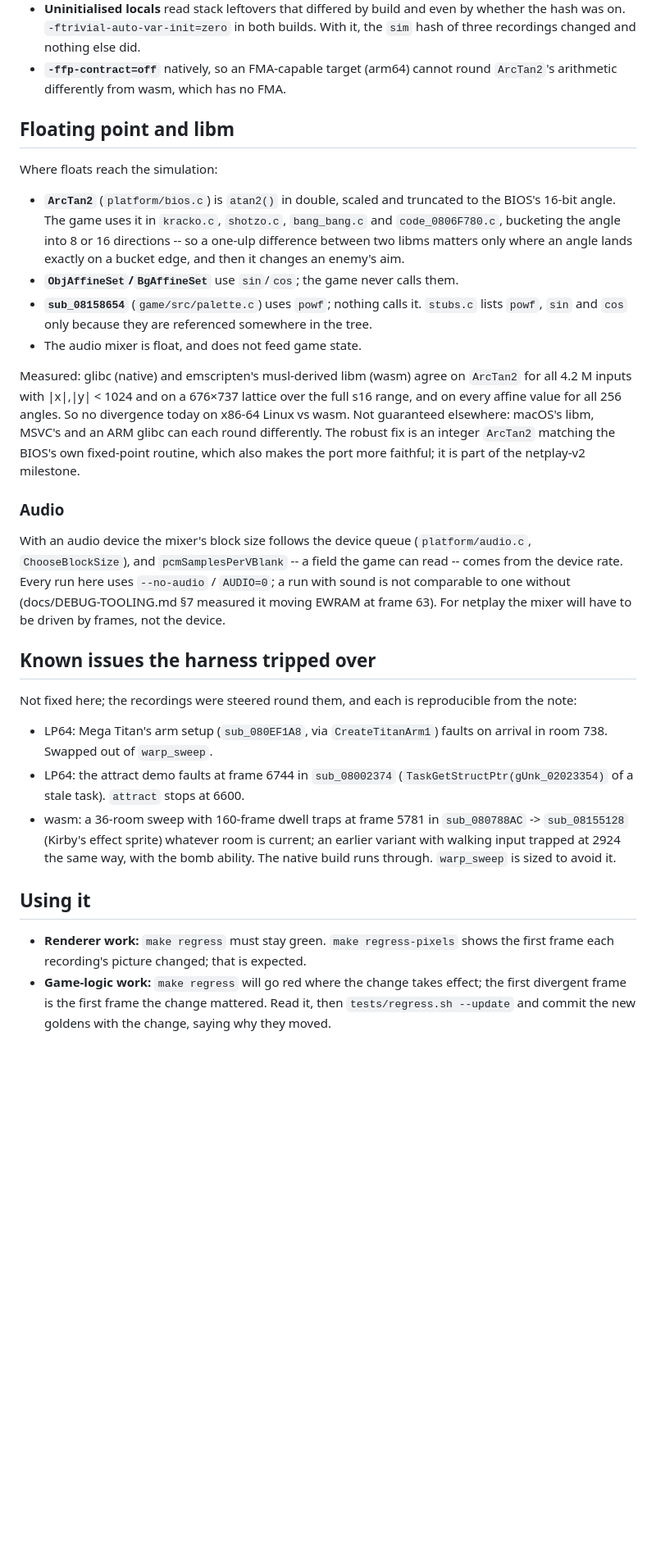
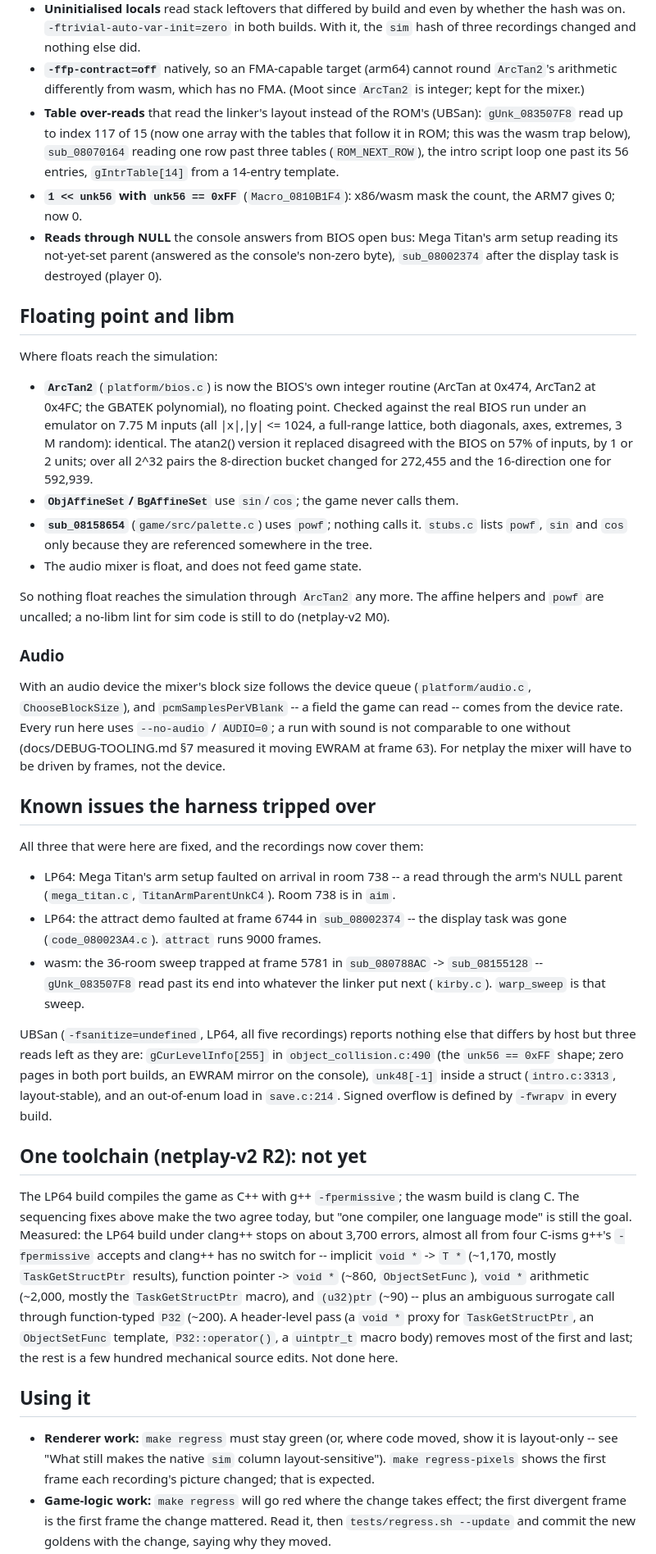
Before and after one commit to sh1ftmaker/katam-port, a Markdown page: docs/DETERMINISM.md, the part around one of its changes. Shown at 82% size. Rendered like a GitHub page; blank space fills up the shorter version.

```diff
--- a/docs/DETERMINISM.md
+++ b/docs/DETERMINISM.md
@@ -179,30 +224,38 @@ crash, where the other did not.
   With it, the `sim` hash of three recordings changed and nothing else did.
 - **`-ffp-contract=off`** natively, so an FMA-capable target (arm64) cannot
   round `ArcTan2`'s arithmetic differently from wasm, which has no FMA.
+  (Moot since `ArcTan2` is integer; kept for the mixer.)
+- **Table over-reads** that read the linker's layout instead of the ROM's
+  (UBSan): `gUnk_083507F8` read up to index 117 of 15 (now one array with the
+  tables that follow it in ROM; this was the wasm trap below), `sub_08070164`
+  reading one row past three tables (`ROM_NEXT_ROW`), the intro script loop
+  one past its 56 entries, `gIntrTable[14]` from a 14-entry template.
+- **`1 << unk56` with `unk56 == 0xFF`** (`Macro_0810B1F4`): x86/wasm mask the
+  count, the ARM7 gives 0; now 0.
+- **Reads through NULL** the console answers from BIOS open bus: Mega Titan's
+  arm setup reading its not-yet-set parent (answered as the console's non-zero
+  byte), `sub_08002374` after the display task is destroyed (player 0).
 
 ## Floating point and libm
 
 Where floats reach the simulation:
 
-- **`ArcTan2`** (`platform/bios.c`) is `atan2()` in double, scaled and
-  truncated to the BIOS's 16-bit angle. The game uses it in `kracko.c`,
-  `shotzo.c`, `bang_bang.c` and `code_0806F780.c`, bucketing the angle into 8
-  or 16 directions -- so a one-ulp difference between two libms matters only
-  where an angle lands exactly on a bucket edge, and then it changes an enemy's
-  aim.
+- **`ArcTan2`** (`platform/bios.c`) is now the BIOS's own integer routine
+  (ArcTan at 0x474, ArcTan2 at 0x4FC; the GBATEK polynomial), no floating
+  point.  Checked against the real BIOS run under an emulator on 7.75 M inputs
+  (all |x|,|y| <= 1024, a full-range lattice, both diagonals, axes, extremes,
+  3 M random): identical.  The atan2() version it replaced disagreed with the
+  BIOS on 57% of inputs, by 1 or 2 units; over all 2^32 pairs the 8-direction
+  bucket changed for 272,455 and the 16-direction one for 592,939.
 - **`ObjAffineSet`/`BgAffineSet`** use `sin`/`cos`; the game never calls them.
 - **`sub_08158654`** (`game/src/palette.c`) uses `powf`; nothing calls it.
   `stubs.c` lists `powf`, `sin` and `cos` only because they are referenced
   somewhere in the tree.
 - The audio mixer is float, and does not feed game state.
 
-Measured: glibc (native) and emscripten's musl-derived libm (wasm) agree on
-`ArcTan2` for all 4.2 M inputs with |x|,|y| < 1024 and on a 676×737 lattice
-over the full s16 range, and on every affine value for all 256 angles. So no
-divergence today on x86-64 Linux vs wasm. Not guaranteed elsewhere: macOS's
-libm, MSVC's and an ARM glibc can each round differently. The robust fix is an
-integer `ArcTan2` matching the BIOS's own fixed-point routine, which also makes
-the port more faithful; it is part of the netplay-v2 milestone.
+So nothing float reaches the simulation through `ArcTan2` any more.  The
+affine helpers and `powf` are uncalled; a no-libm lint for sim code is still
+to do (netplay-v2 M0).
 
 ### Audio
 
@@ -215,22 +268,44 @@ mixer will have to be driven by frames, not the device.
 
 ## Known issues the harness tripped over
 
-Not fixed here; the recordings were steered round them, and each is
-reproducible from the note:
+All three that were here are fixed, and the recordings now cover them:
 
-- LP64: Mega Titan's arm setup (`sub_080EF1A8`, via `CreateTitanArm1`) faults on
-  arrival in room 738. Swapped out of `warp_sweep`.
-- LP64: the attract demo faults at frame 6744 in `sub_08002374`
-  (`TaskGetStructPtr(gUnk_02023354)` of a stale task). `attract` stops at 6600.
-- wasm: a 36-room sweep with 160-frame dwell traps at frame 5781 in
-  `sub_080788AC` -> `sub_08155128` (Kirby's effect sprite) whatever room is
-  current; an earlier variant with walking input trapped at 2924 the same way,
-  with the bomb ability. The native build runs through. `warp_sweep` is sized
-  to avoid it.
+- LP64: Mega Titan's arm setup faulted on arrival in room 738 -- a read
+  through the arm's NULL parent (`mega_titan.c`, `TitanArmParentUnkC4`).
+  Room 738 is in `aim`.
+- LP64: the attract demo faulted at frame 6744 in `sub_08002374` -- the
+  display task was gone (`code_080023A4.c`).  `attract` runs 9000 frames.
+- wasm: the 36-room sweep trapped at frame 5781 in `sub_080788AC` ->
+  `sub_08155128` -- `gUnk_083507F8` read past its end into whatever the
+  linker put next (`kirby.c`).  `warp_sweep` is that sweep.
+
+UBSan (`-fsanitize=undefined`, LP64, all five recordings) reports nothing else
+that differs by host but three reads left as they are: `gCurLevelInfo[255]`
+in `object_collision.c:490` (the `unk56 == 0xFF` shape; zero pages in both
+port builds, an EWRAM mirror on the console), `unk48[-1]` inside a struct
+(`intro.c:3313`, layout-stable), and an out-of-enum load in `save.c:214`.
+Signed overflow is defined by `-fwrapv` in every build.
+
+## One toolchain (netplay-v2 R2): not yet
+
+The LP64 build compiles the game as C++ with g++ `-fpermissive`; the wasm
+build is clang C.  The sequencing fixes above make the two agree today, but
+"one compiler, one language mode" is still the goal.  Measured: the LP64 build
+under clang++ stops on about 3,700 errors, almost all from four C-isms
+g++'s `-fpermissive` accepts and clang++ has no switch for -- implicit
+`void *` -> `T *` (~1,170, mostly `TaskGetStructPtr` results), function
+pointer -> `void *` (~860, `ObjectSetFunc`), `void *` arithmetic (~2,000,
+mostly the `TaskGetStructPtr` macro), and `(u32)ptr` (~90) -- plus an
+ambiguous surrogate call through function-typed `P32` (~200).  A header-level
+pass (a `void *` proxy for `TaskGetStructPtr`, an `ObjectSetFunc` template,
+`P32::operator()`, a `uintptr_t` macro body) removes most of the first and
+last; the rest is a few hundred mechanical source edits.  Not done here.
 
 ## Using it
 
-- **Renderer work:** `make regress` must stay green. `make regress-pixels`
+- **Renderer work:** `make regress` must stay green (or, where code moved,
+  show it is layout-only -- see "What still makes the native `sim` column
+  layout-sensitive"). `make regress-pixels`
   shows the first frame each recording's picture changed; that is expected.
 - **Game-logic work:** `make regress` will go red where the change takes
   effect; the first divergent frame is the first frame the change mattered.
```
Also changed, not shown: other parts of docs/DETERMINISM.md (+67 -22 lines).
